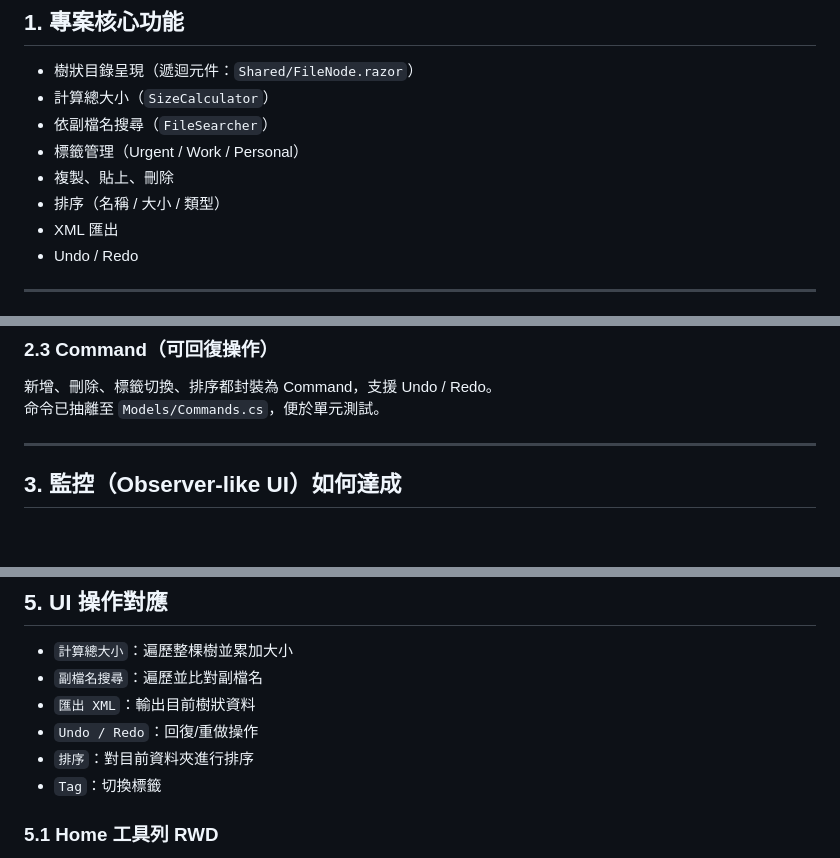
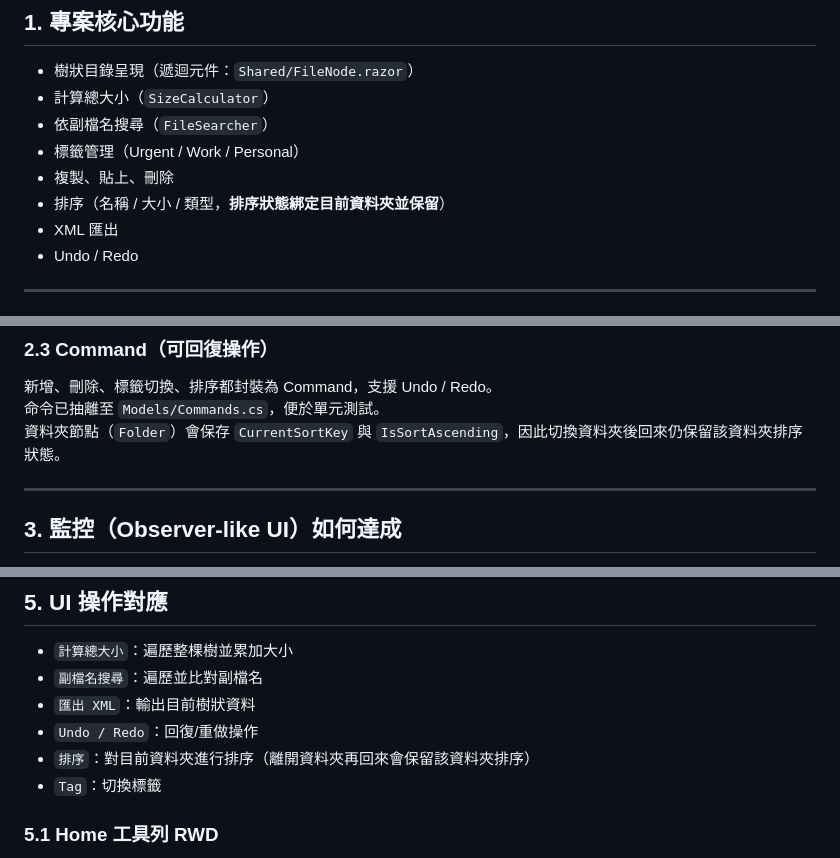
Before and after one commit to appleon1110/WebAssembly-App, a Markdown page: README.md, 3 parts joined by grey strips. Rendered like a GitHub page; blank space fills up the shorter version.

Commit message:
各資料夾排序狀態獨立保存，更新 README 說明
說明排序功能現已將排序欄位與升降序綁定於各資料夾，切換資料夾時會保留各自的排序設定。README 已同步補充相關說明。

```diff
--- a/README.md
+++ b/README.md
@@ -34,7 +34,7 @@
 - 依副檔名搜尋（`FileSearcher`）
 - 標籤管理（Urgent / Work / Personal）
 - 複製、貼上、刪除
-- 排序（名稱 / 大小 / 類型）
+- 排序（名稱 / 大小 / 類型，**排序狀態綁定目前資料夾並保留**）
 - XML 匯出
 - Undo / Redo
 
@@ -53,6 +53,7 @@
 ### 2.3 Command（可回復操作）
 新增、刪除、標籤切換、排序都封裝為 Command，支援 Undo / Redo。
 命令已抽離至 `Models/Commands.cs`，便於單元測試。
+資料夾節點（`Folder`）會保存 `CurrentSortKey` 與 `IsSortAscending`，因此切換資料夾後回來仍保留該資料夾排序狀態。
 
 ---
 
@@ -91,7 +92,7 @@
 - `副檔名搜尋`：遍歷並比對副檔名
 - `匯出 XML`：輸出目前樹狀資料
 - `Undo / Redo`：回復/重做操作
-- `排序`：對目前資料夾進行排序
+- `排序`：對目前資料夾進行排序（離開資料夾再回來會保留該資料夾排序）
 - `Tag`：切換標籤
 
 ### 5.1 Home 工具列 RWD
```
